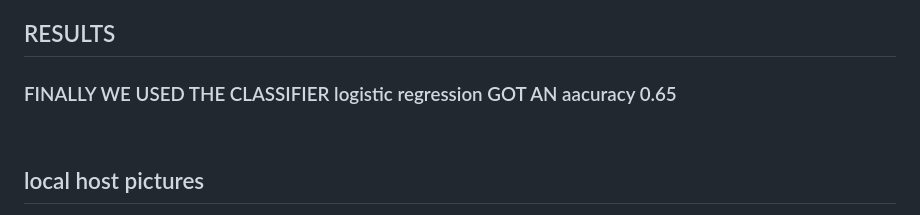
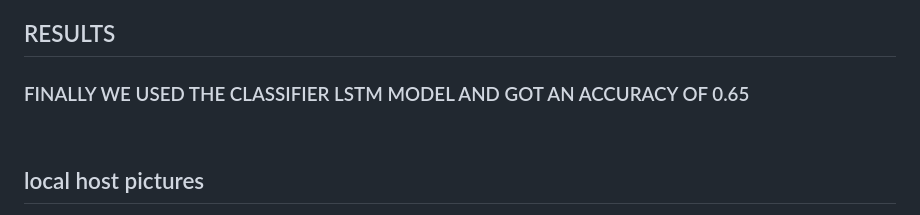
Before and after one commit to Tharun1910/PEAKY-BLINDERS, a Markdown page: README.md, the part around the change printed below. GitHub-like rendering.

```diff
--- a/README.md
+++ b/README.md
@@ -106,7 +106,7 @@
   </table> -->
 
 
- <H3>FINALLY WE USED THE CLASSIFIER logistic regression GOT AN aacuracy 0.65</H3>
+ <H3>FINALLY WE USED THE CLASSIFIER LSTM MODEL AND GOT AN ACCURACY OF 0.65</H3>
 
 
  <br>
```
Also changed, not shown: other parts of README.md (+3 -5 lines).
